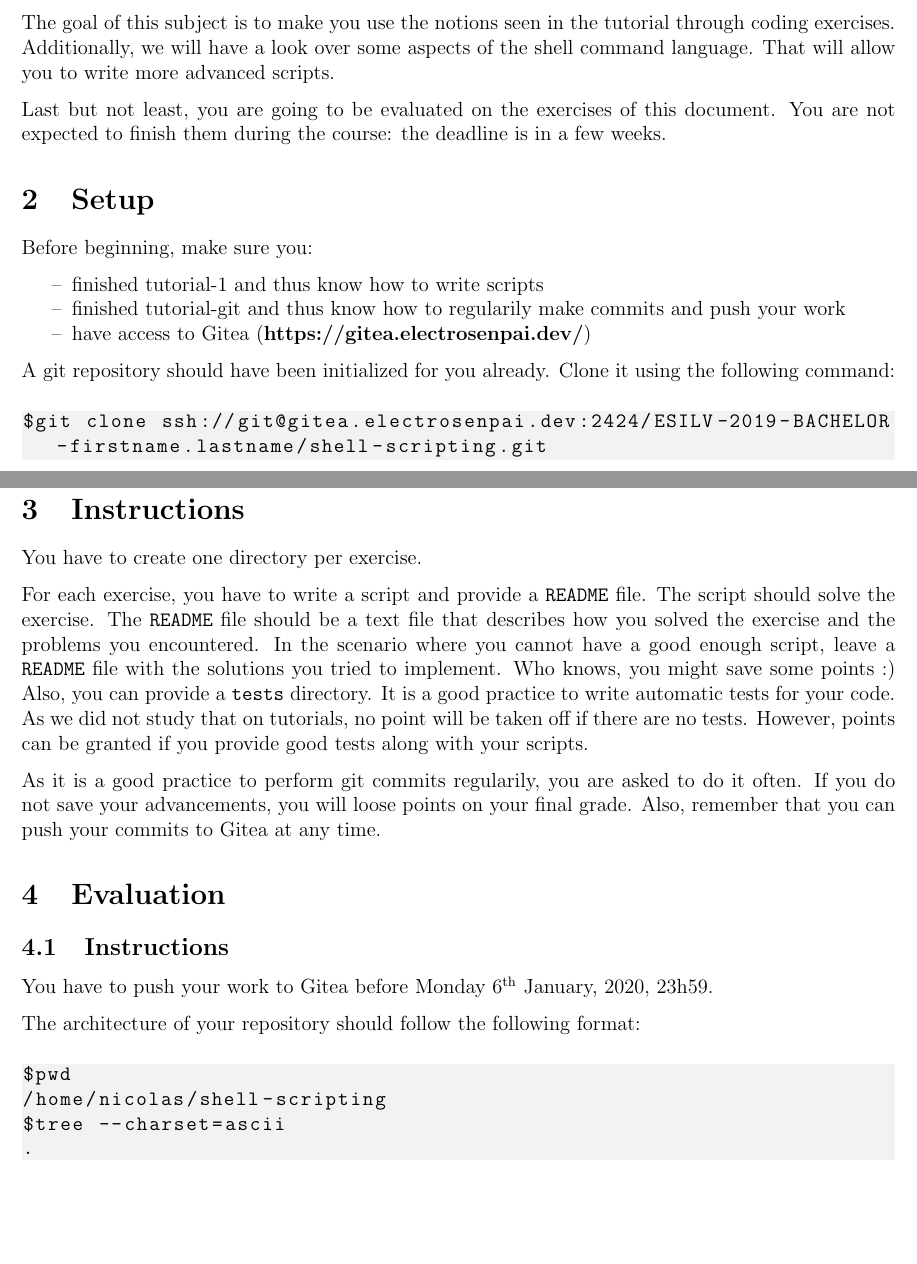
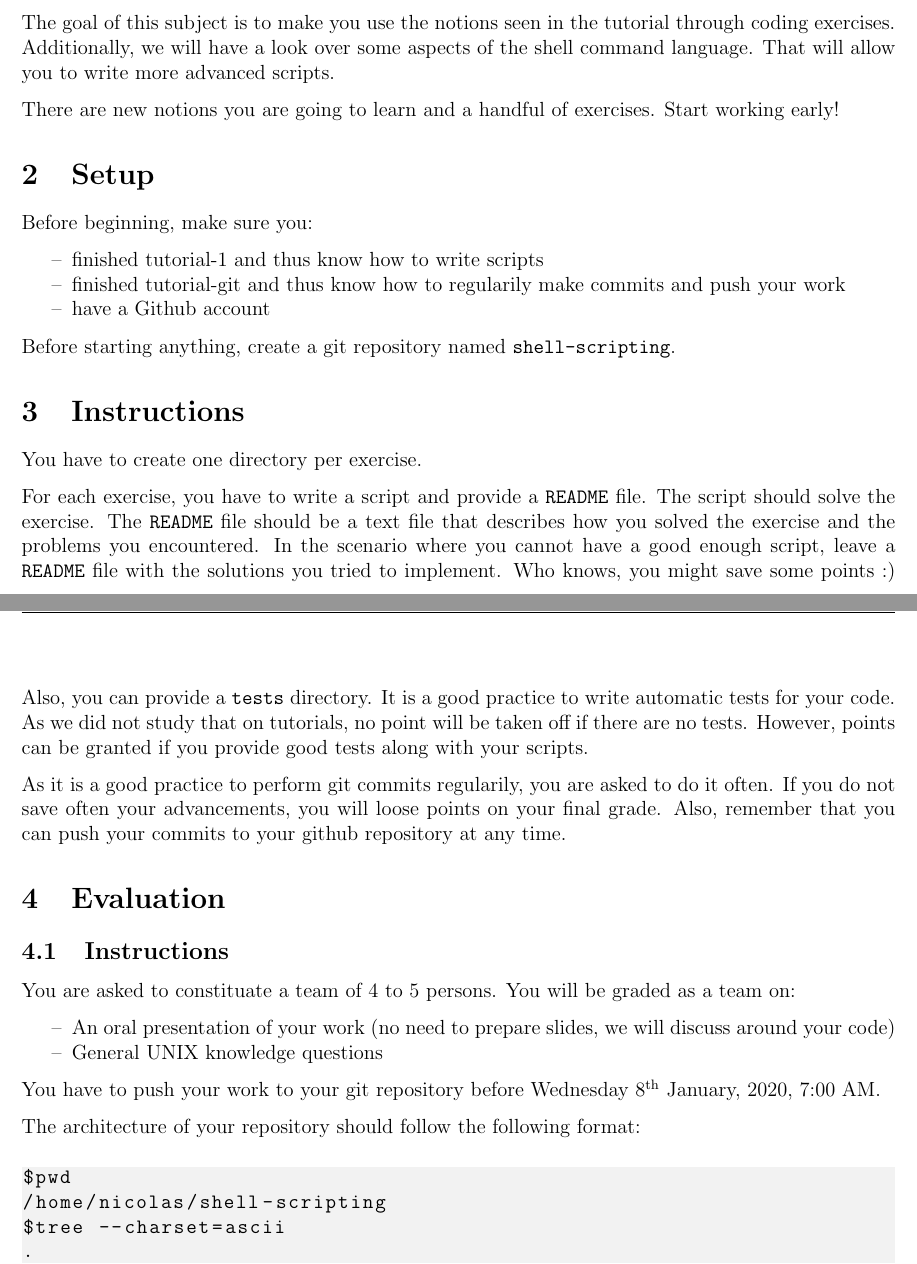
Before and after one commit to nicoche/courses, a LaTeX document (subject-shell-scripting.tex): two parts of pages 4 and 5 of 18, joined at a grey line, cut so that both start at the same text, the shorter picture padded with empty space. Compiled offline with pdfLaTeX.

Commit message:
Bump subject-1 and shell scripting to use github
No gitea anymore

```diff
--- a/subject-shell-scripting.tex
+++ b/subject-shell-scripting.tex
@@ -132,7 +132,7 @@ This is just enough to begin working on scripts and handing them for review.
 The goal of this subject is to make you use the notions seen in the tutorial through coding exercises.
 Additionally, we will have a look over some aspects of the shell command language. That will allow you to write more advanced scripts.
 
-Last but not least, you are going to be evaluated on the exercises of this document. You are not expected to finish them during the course: the deadline is in a few weeks.
+There are new notions you are going to learn and a handful of exercises. Start working early!
 
 \section{Setup}
 
@@ -141,14 +141,10 @@ Before beginning, make sure you:
 \begin{itemize}
 	\item finished tutorial-1 and thus know how to write scripts
 	\item finished tutorial-git and thus know how to regularily make commits and push your work
-	\item have access to Gitea (\href{https://gitea.electrosenpai.dev/}{https://gitea.electrosenpai.dev/})
+	\item have a Github account%have access to Gitea (\href{https://gitea.electrosenpai.dev/}{https://gitea.electrosenpai.dev/})
 \end{itemize}
 
-A git repository should have been initialized for you already. Clone it using the following command:
-
-\begin{lstlisting}[language=bash]
-$git clone ssh://git@gitea.electrosenpai.dev:2424/ESILV-2019-BACHELOR-firstname.lastname/shell-scripting.git
-\end{lstlisting}
+Before starting anything, create a git repository named \texttt{shell-scripting}.
 
 \section{Instructions}
 
@@ -156,13 +152,19 @@ You have to create one directory per exercise.
 
 For each exercise, you have to write a script and provide a \texttt{README} file. The script should solve the exercise. The \texttt{README} file should be a text file that describes how you solved the exercise and the problems you encountered. In the scenario where you cannot have a good enough script, leave a \texttt{README} file with the solutions you tried to implement. Who knows, you might save some points :) Also, you can provide a \texttt{tests} directory. It is a good practice to write automatic tests for your code. As we did not study that on tutorials, no point will be taken off if there are no tests. However, points can be granted if you provide good tests along with your scripts.
 
-As it is a good practice to perform git commits regularily, you are asked to do it often. If you do not save your advancements, you will loose points on your final grade. Also, remember that you can push your commits to Gitea at any time.
+As it is a good practice to perform git commits regularily, you are asked to do it often. If you do not save often your advancements, you will loose points on your final grade. Also, remember that you can push your commits to your github repository at any time.
 
 \section{Evaluation}
 \subsection{Instructions}
-\newdate{duedate}{6}{01}{2020}
+\newdate{duedate}{8}{01}{2020}
 
-You have to push your work to Gitea before \displaydate{duedate}, 23h59.
+You are asked to constituate a team of 4 to 5 persons. You will be graded as a team on:
+\begin{itemize}
+	\item An oral presentation of your work (no need to prepare slides, we will discuss around your code)
+	\item General UNIX knowledge questions
+\end{itemize}
+
+You have to push your work to your git repository before \displaydate{duedate}, 7:00 AM.
 
 The architecture of your repository should follow the following format:
 
```
Also changed, not shown: subject-1.tex (+1 -1 lines), subject-shell-scripting.tex (2 more changed lines).
